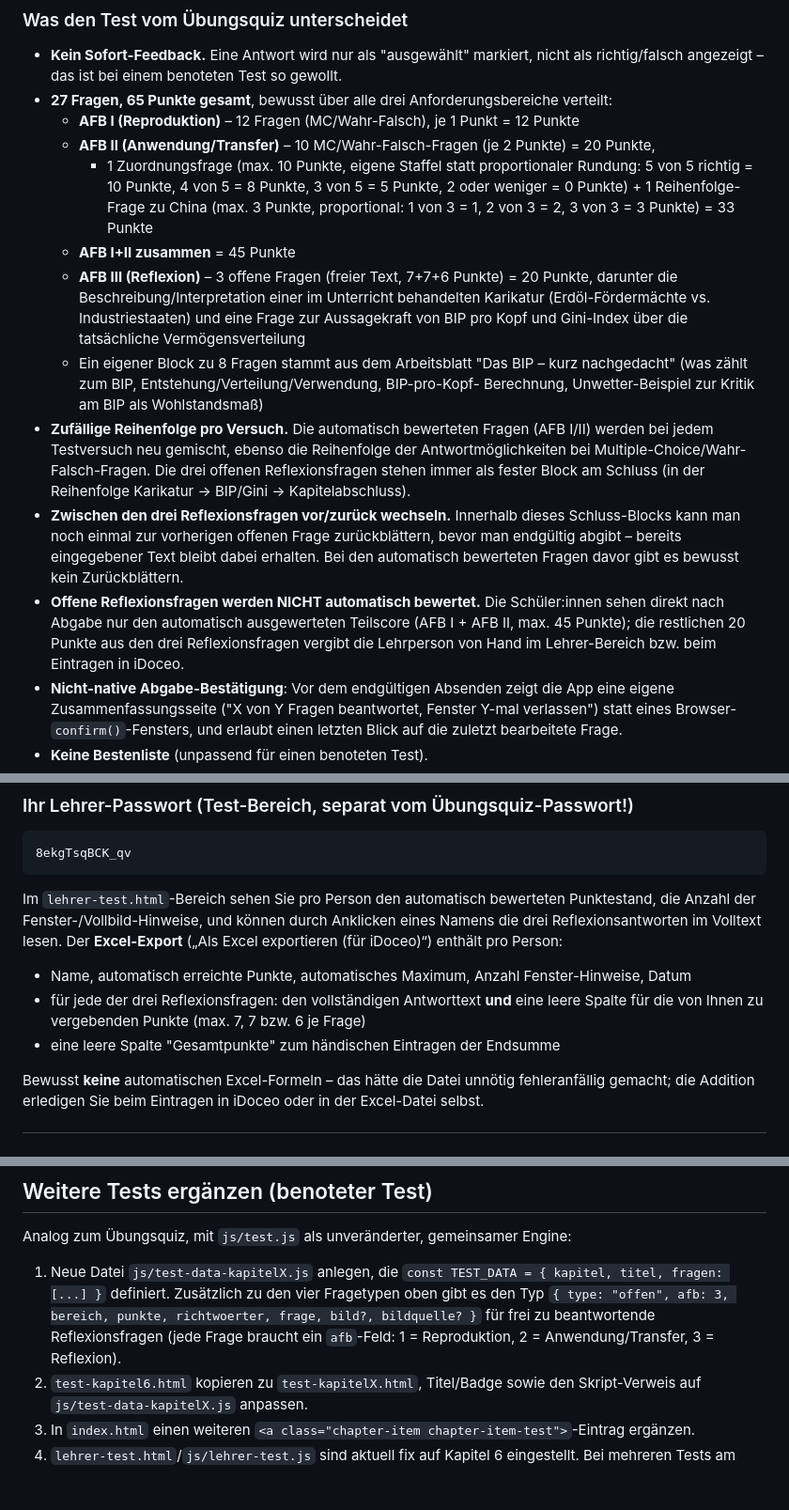
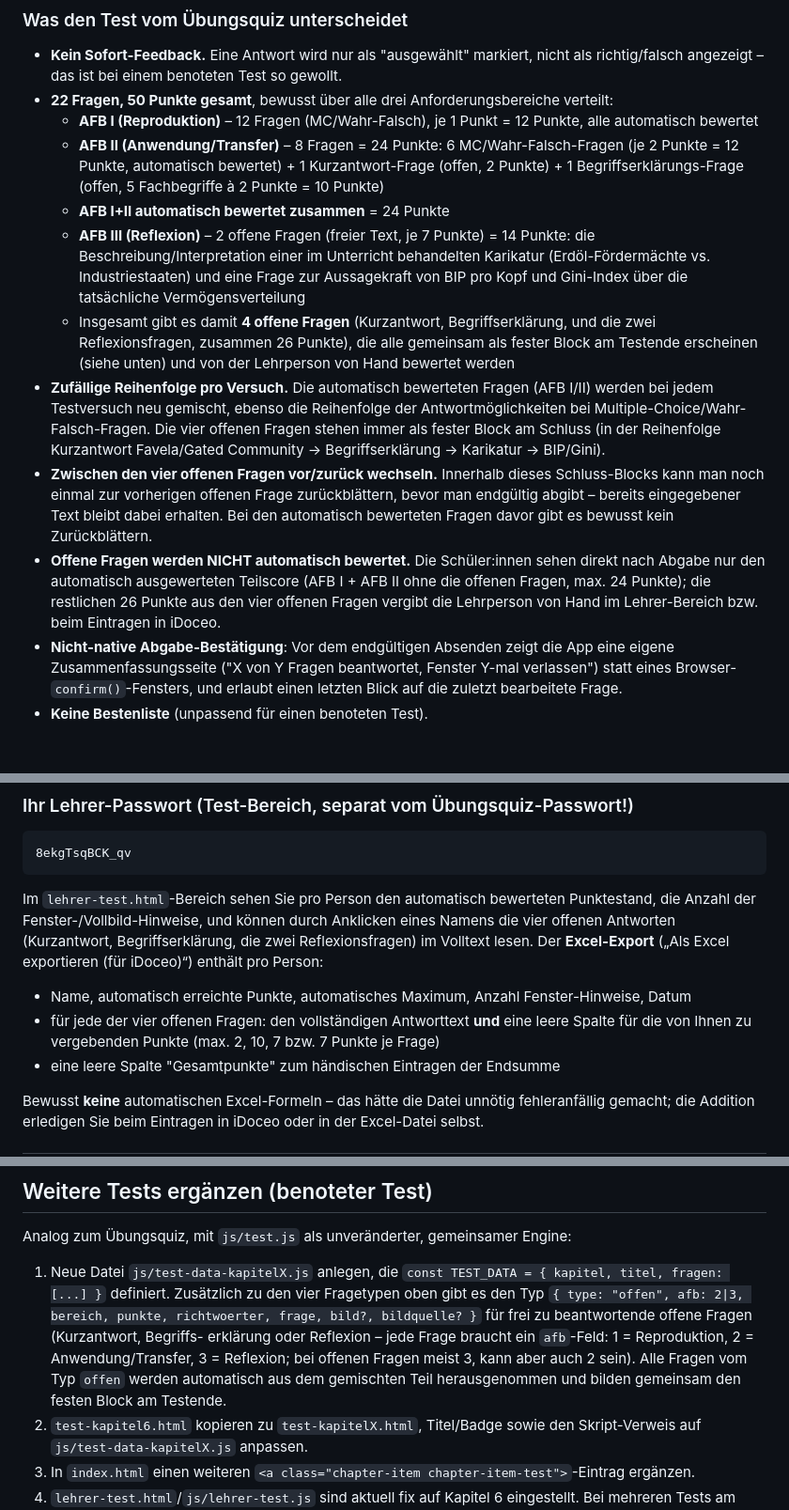
Before and after one commit to Prof-Seidl/GEO-Test-ZdW, a Markdown page: README.md, 3 parts joined by grey strips. Shown at 94% size. GitHub-like rendering; blank space fills up the shorter version.

```diff
--- a/README.md
+++ b/README.md
@@ -69,34 +69,36 @@ Lösungsblatts "Zentren der Weltwirtschaft").
 
 - **Kein Sofort-Feedback.** Eine Antwort wird nur als "ausgewählt" markiert, nicht
   als richtig/falsch angezeigt – das ist bei einem benoteten Test so gewollt.
-- **27 Fragen, 65 Punkte gesamt**, bewusst über alle drei Anforderungsbereiche verteilt:
-  - **AFB I (Reproduktion)** – 12 Fragen (MC/Wahr-Falsch), je 1 Punkt = 12 Punkte
-  - **AFB II (Anwendung/Transfer)** – 10 MC/Wahr-Falsch-Fragen (je 2 Punkte) = 20 Punkte,
-    + 1 Zuordnungsfrage (max. 10 Punkte, eigene Staffel statt proportionaler Rundung:
-    5 von 5 richtig = 10 Punkte, 4 von 5 = 8 Punkte, 3 von 5 = 5 Punkte, 2 oder weniger
-    = 0 Punkte) + 1 Reihenfolge-Frage zu China (max. 3 Punkte, proportional: 1 von 3 = 1,
-    2 von 3 = 2, 3 von 3 = 3 Punkte) = 33 Punkte
-  - **AFB I+II zusammen** = 45 Punkte
-  - **AFB III (Reflexion)** – 3 offene Fragen (freier Text, 7+7+6 Punkte) = 20 Punkte,
-    darunter die Beschreibung/Interpretation einer im Unterricht behandelten Karikatur
+- **22 Fragen, 50 Punkte gesamt**, bewusst über alle drei Anforderungsbereiche verteilt:
+  - **AFB I (Reproduktion)** – 12 Fragen (MC/Wahr-Falsch), je 1 Punkt = 12 Punkte,
+    alle automatisch bewertet
+  - **AFB II (Anwendung/Transfer)** – 8 Fragen = 24 Punkte: 6 MC/Wahr-Falsch-Fragen
+    (je 2 Punkte = 12 Punkte, automatisch bewertet) + 1 Kurzantwort-Frage (offen,
+    2 Punkte) + 1 Begriffserklärungs-Frage (offen, 5 Fachbegriffe à 2 Punkte =
+    10 Punkte)
+  - **AFB I+II automatisch bewertet zusammen** = 24 Punkte
+  - **AFB III (Reflexion)** – 2 offene Fragen (freier Text, je 7 Punkte) = 14 Punkte:
+    die Beschreibung/Interpretation einer im Unterricht behandelten Karikatur
     (Erdöl-Fördermächte vs. Industriestaaten) und eine Frage zur Aussagekraft von BIP
     pro Kopf und Gini-Index über die tatsächliche Vermögensverteilung
-  - Ein eigener Block zu 8 Fragen stammt aus dem Arbeitsblatt "Das BIP – kurz
-    nachgedacht" (was zählt zum BIP, Entstehung/Verteilung/Verwendung, BIP-pro-Kopf-
-    Berechnung, Unwetter-Beispiel zur Kritik am BIP als Wohlstandsmaß)
+  - Insgesamt gibt es damit **4 offene Fragen** (Kurzantwort, Begriffserklärung, und
+    die zwei Reflexionsfragen, zusammen 26 Punkte), die alle gemeinsam als fester
+    Block am Testende erscheinen (siehe unten) und von der Lehrperson von Hand
+    bewertet werden
 - **Zufällige Reihenfolge pro Versuch.** Die automatisch bewerteten Fragen (AFB I/II)
   werden bei jedem Testversuch neu gemischt, ebenso die Reihenfolge der
-  Antwortmöglichkeiten bei Multiple-Choice/Wahr-Falsch-Fragen. Die drei offenen
-  Reflexionsfragen stehen immer als fester Block am Schluss (in der Reihenfolge
-  Karikatur → BIP/Gini → Kapitelabschluss).
-- **Zwischen den drei Reflexionsfragen vor/zurück wechseln.** Innerhalb dieses
+  Antwortmöglichkeiten bei Multiple-Choice/Wahr-Falsch-Fragen. Die vier offenen
+  Fragen stehen immer als fester Block am Schluss (in der Reihenfolge Kurzantwort
+  Favela/Gated Community → Begriffserklärung → Karikatur → BIP/Gini).
+- **Zwischen den vier offenen Fragen vor/zurück wechseln.** Innerhalb dieses
   Schluss-Blocks kann man noch einmal zur vorherigen offenen Frage zurückblättern,
   bevor man endgültig abgibt – bereits eingegebener Text bleibt dabei erhalten. Bei
   den automatisch bewerteten Fragen davor gibt es bewusst kein Zurückblättern.
-- **Offene Reflexionsfragen werden NICHT automatisch bewertet.** Die Schüler:innen
-  sehen direkt nach Abgabe nur den automatisch ausgewerteten Teilscore (AFB I + AFB
-  II, max. 45 Punkte); die restlichen 20 Punkte aus den drei Reflexionsfragen vergibt
-  die Lehrperson von Hand im Lehrer-Bereich bzw. beim Eintragen in iDoceo.
+- **Offene Fragen werden NICHT automatisch bewertet.** Die Schüler:innen sehen direkt
+  nach Abgabe nur den automatisch ausgewerteten Teilscore (AFB I + AFB II ohne die
+  offenen Fragen, max. 24 Punkte); die restlichen 26 Punkte aus den vier offenen
+  Fragen vergibt die Lehrperson von Hand im Lehrer-Bereich bzw. beim Eintragen in
+  iDoceo.
 - **Nicht-native Abgabe-Bestätigung**: Vor dem endgültigen Absenden zeigt die App eine
   eigene Zusammenfassungsseite ("X von Y Fragen beantwortet, Fenster Y-mal verlassen")
   statt eines Browser-`confirm()`-Fensters, und erlaubt einen letzten Blick auf die
@@ -135,12 +137,14 @@ der Korrektur – nicht als Ersatz für Aufsicht im Klassenzimmer.
 
 Im `lehrer-test.html`-Bereich sehen Sie pro Person den automatisch bewerteten
 Punktestand, die Anzahl der Fenster-/Vollbild-Hinweise, und können durch Anklicken
-eines Namens die drei Reflexionsantworten im Volltext lesen. Der **Excel-Export**
+eines Namens die vier offenen Antworten (Kurzantwort, Begriffserklärung, die zwei
+Reflexionsfragen) im Volltext lesen. Der **Excel-Export**
 („Als Excel exportieren (für iDoceo)“) enthält pro Person:
 
 - Name, automatisch erreichte Punkte, automatisches Maximum, Anzahl Fenster-Hinweise, Datum
-- für jede der drei Reflexionsfragen: den vollständigen Antworttext **und** eine
-  leere Spalte für die von Ihnen zu vergebenden Punkte (max. 7, 7 bzw. 6 je Frage)
+- für jede der vier offenen Fragen: den vollständigen Antworttext **und** eine
+  leere Spalte für die von Ihnen zu vergebenden Punkte (max. 2, 10, 7 bzw. 7 Punkte
+  je Frage)
 - eine leere Spalte "Gesamtpunkte" zum händischen Eintragen der Endsumme
 
 Bewusst **keine** automatischen Excel-Formeln – das hätte die Datei unnötig
@@ -258,9 +262,12 @@ Analog zum Übungsquiz, mit `js/test.js` als unveränderter, gemeinsamer Engine:
 
 1. Neue Datei `js/test-data-kapitelX.js` anlegen, die `const TEST_DATA = { kapitel,
    titel, fragen: [...] }` definiert. Zusätzlich zu den vier Fragetypen oben gibt es
-   den Typ `{ type: "offen", afb: 3, bereich, punkte, richtwoerter, frage, bild?,
-   bildquelle? }` für frei zu beantwortende Reflexionsfragen (jede Frage braucht ein
-   `afb`-Feld: 1 = Reproduktion, 2 = Anwendung/Transfer, 3 = Reflexion).
+   den Typ `{ type: "offen", afb: 2|3, bereich, punkte, richtwoerter, frage, bild?,
+   bildquelle? }` für frei zu beantwortende offene Fragen (Kurzantwort, Begriffs-
+   erklärung oder Reflexion – jede Frage braucht ein `afb`-Feld: 1 = Reproduktion,
+   2 = Anwendung/Transfer, 3 = Reflexion; bei offenen Fragen meist 3, kann aber auch
+   2 sein). Alle Fragen vom Typ `offen` werden automatisch aus dem gemischten Teil
+   herausgenommen und bilden gemeinsam den festen Block am Testende.
 2. `test-kapitel6.html` kopieren zu `test-kapitelX.html`, Titel/Badge sowie den
    Skript-Verweis auf `js/test-data-kapitelX.js` anpassen.
 3. In `index.html` einen weiteren `<a class="chapter-item chapter-item-test">`-Eintrag
```
Also changed, not shown: other parts of README.md (+5 -5 lines).
